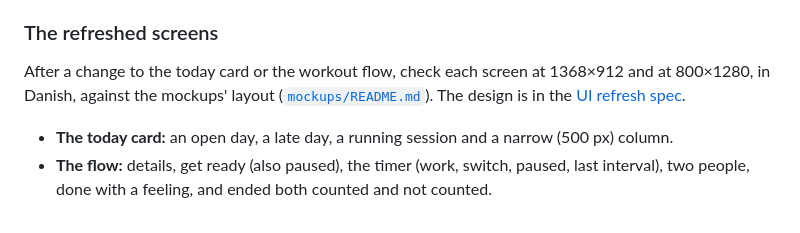
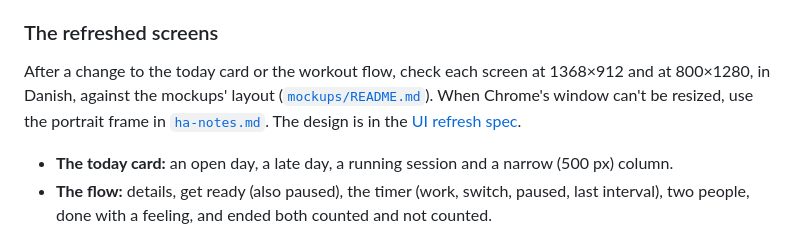
Before and after one commit to thomas3650/Ha-Fitness, a Markdown page: docs/testing.md, the part around the change. Drawn GitHub-style.

```diff
--- a/docs/testing.md
+++ b/docs/testing.md
@@ -180,7 +180,8 @@ step. The flow is the overlay that Start and Fortsæt open; the design is in the
 ### The refreshed screens
 
 After a change to the today card or the workout flow, check each screen at 1368×912 and at 800×1280, in Danish, against
-the mockups' layout ([`mockups/README.md`](mockups/README.md)). The design is in the
+the mockups' layout ([`mockups/README.md`](mockups/README.md)). When Chrome's window can't be resized, use the
+portrait frame in [`ha-notes.md`](ha-notes.md#the-frontend). The design is in the
 [UI refresh spec](superpowers/specs/2026-10-24-ui-refresh-design.md).
 
 - **The today card:** an open day, a late day, a running session and a narrow (500 px) column.
```
Also changed, not shown: docs/architecture.md (+9 -7 lines), docs/ha-notes.md (+2 -2 lines).
